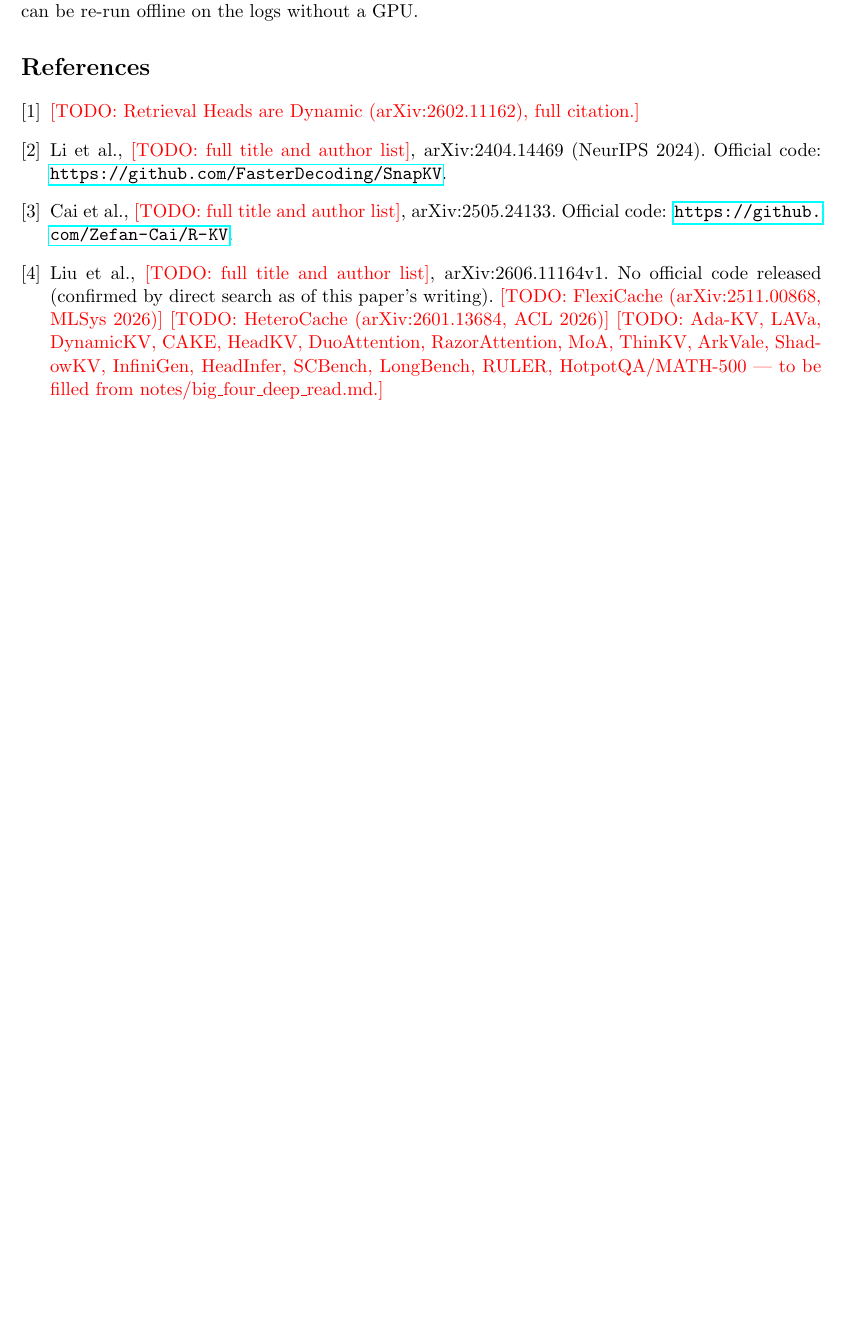
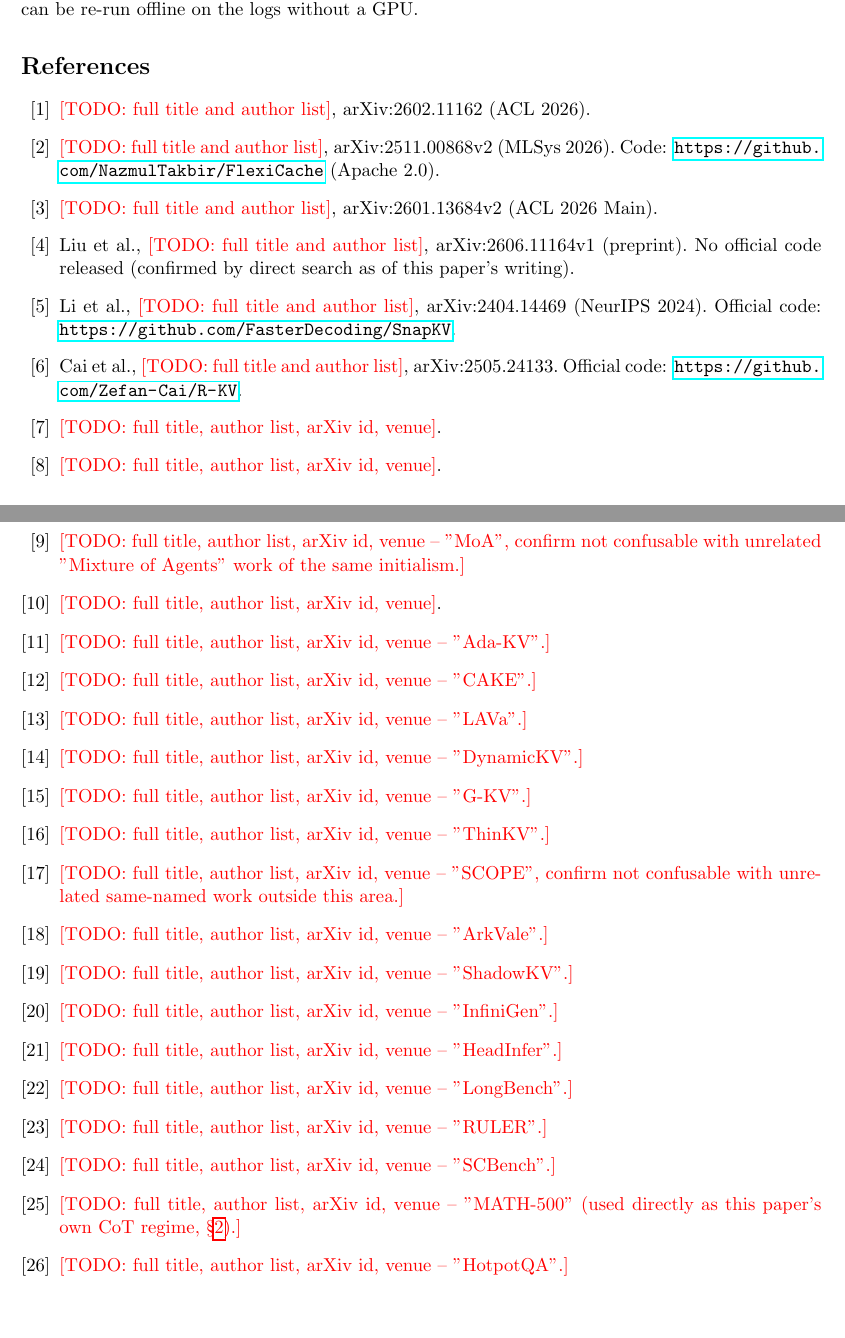
Before and after one commit to UtkarshRjn/WakeKV, a LaTeX paper (paper/wakekv.tex): part of page 10 of 10 before the commit and two parts of pages 10 and 11 of 11 after it, the two joined at a grey line, cut so that both start at the same text, the shorter picture padded with empty space. Compiled offline with pdfLaTeX.

Commit message:
docs(paper): build out full citations skeleton for hand-fill-in
Every work named in Related Work and Setup now has its own \bibitem and
is wired in via \cite{} (previously most were just named in prose with
no citation at all, and R-KV/FlexiCache/HeteroCache weren't linked
either). Verified arXiv ids (retrievalheadsdynamic, flexicache,
heterocache, reasonalloc, snapkv, rkv -- confirmed by direct research
this session) are filled in; every other entry (DuoAttention,
RazorAttention, MoA, HeadKV, Ada-KV, CAKE, LAVa, DynamicKV, G-KV,
ThinKV, SCOPE, ArkVale, ShadowKV, InfiniGen, HeadInfer, LongBench,
RULER, SCBench, MATH-500, HotpotQA) gets its own keyed placeholder
bibitem rather than being crammed into one unsourced list line, ready
to fill in by hand -- no author/title/arXiv id guessed for any of them.

Verified: pdflatex compiles clean, 11 pages, zero undefined citations
(only the four pre-existing \NEEDFIG figure placeholders remain
unresolved, unrelated to this change).

Co-Authored-By: Claude Sonnet 5 <noreply@anthropic.com>

```diff
--- a/paper/wakekv.tex
+++ b/paper/wakekv.tex
@@ -714,9 +722,42 @@
 All Phase 0--2a analyses can be re-run offline on the logs without a
 GPU.
 
-\begin{thebibliography}{9}
+% ---------------------------------------------------------------------
+% CITATIONS -- fill in by hand. Every entry keeps whatever is actually
+% verified (arXiv id + version, venue, official-code link where known);
+% \NEEDPROSE marks exactly what's still missing (full title, author
+% list) rather than guessing. Do not trust an unfilled arXiv id you
+% don't recognize -- confirm each on arXiv before printing it.
+%
+% The four "premise/machinery" citations (retrievalheadsdynamic,
+% flexicache, heterocache, reasonalloc) and the three Phase-3 baselines
+% (snapkv, rkv, reasonalloc) have their arXiv ids confirmed by direct
+% research this session (notes/big_four_deep_read.md and the PR #27
+% implementation work) -- only title/author wording is missing on those.
+% Everything below that has no arXiv id at all needs to be found AND
+% verified by hand; these are real, specific papers named in the
+% Related Work positioning, not placeholders invented for this list.
+% ---------------------------------------------------------------------
+\begin{thebibliography}{99}
+
+% --- Premise ---
 \bibitem{retrievalheadsdynamic}
-    \NEEDPROSE{Retrieval Heads are Dynamic (arXiv:2602.11162), full citation.}
+    \NEEDPROSE{full title and author list}, arXiv:2602.11162 (ACL 2026).
+
+% --- Machinery / closest prior systems (cited by name throughout) ---
+\bibitem{flexicache}
+    \NEEDPROSE{full title and author list}, arXiv:2511.00868v2
+    (MLSys 2026). Code: \url{https://github.com/NazmulTakbir/FlexiCache}
+    (Apache 2.0).
+\bibitem{heterocache}
+    \NEEDPROSE{full title and author list}, arXiv:2601.13684v2
+    (ACL 2026 Main).
+\bibitem{reasonalloc}
+    Liu et al., \NEEDPROSE{full title and author list}, arXiv:2606.11164v1
+    (preprint). No official code released (confirmed by direct search
+    as of this paper's writing).
+
+% --- Phase-3 baselines (\S\ref{sec:sim}) ---
 \bibitem{snapkv}
     Li et al., \NEEDPROSE{full title and author list}, arXiv:2404.14469
     (NeurIPS 2024). Official code:
@@ -724,13 +765,62 @@
 \bibitem{rkv}
     Cai et al., \NEEDPROSE{full title and author list}, arXiv:2505.24133.
     Official code: \url{https://github.com/Zefan-Cai/R-KV}.
-\bibitem{reasonalloc}
-    Liu et al., \NEEDPROSE{full title and author list}, arXiv:2606.11164v1.
-    No official code released (confirmed by direct search as of this
-    paper's writing).
-\NEEDPROSE{FlexiCache (arXiv:2511.00868, MLSys 2026)}
-\NEEDPROSE{HeteroCache (arXiv:2601.13684, ACL 2026)}
-\NEEDPROSE{Ada-KV, LAVa, DynamicKV, CAKE, HeadKV, DuoAttention, RazorAttention, MoA, ThinKV, ArkVale, ShadowKV, InfiniGen, HeadInfer, SCBench, LongBench, RULER, HotpotQA/MATH-500 --- to be filled from notes/big\_four\_deep\_read.md.}
+
+% --- Static head-role methods (offline or prefill-time classification) ---
+\bibitem{duoattention}
+    \NEEDPROSE{full title, author list, arXiv id, venue}.
+\bibitem{razorattention}
+    \NEEDPROSE{full title, author list, arXiv id, venue}.
+\bibitem{moa}
+    \NEEDPROSE{full title, author list, arXiv id, venue -- "MoA", confirm
+    not confusable with unrelated "Mixture of Agents" work of the same
+    initialism.}
+\bibitem{headkv}
+    \NEEDPROSE{full title, author list, arXiv id, venue}.
+
+% --- Adaptive budget allocators (prefill-only despite the "dynamic" framing) ---
+\bibitem{adakv}
+    \NEEDPROSE{full title, author list, arXiv id, venue -- "Ada-KV".}
+\bibitem{cake}
+    \NEEDPROSE{full title, author list, arXiv id, venue -- "CAKE".}
+\bibitem{lava}
+    \NEEDPROSE{full title, author list, arXiv id, venue -- "LAVa".}
+\bibitem{dynamickv}
+    \NEEDPROSE{full title, author list, arXiv id, venue -- "DynamicKV".}
+
+% --- Decode-time compressors (uniform per-head budgets) ---
+\bibitem{gkv}
+    \NEEDPROSE{full title, author list, arXiv id, venue -- "G-KV".}
+\bibitem{thinkv}
+    \NEEDPROSE{full title, author list, arXiv id, venue -- "ThinKV".}
+\bibitem{scope}
+    \NEEDPROSE{full title, author list, arXiv id, venue -- "SCOPE", confirm
+    not confusable with unrelated same-named work outside this area.}
+
+% --- Offload systems (reversible, but static head priority) ---
+\bibitem{arkvale}
+    \NEEDPROSE{full title, author list, arXiv id, venue -- "ArkVale".}
+\bibitem{shadowkv}
+    \NEEDPROSE{full title, author list, arXiv id, venue -- "ShadowKV".}
+\bibitem{infinigen}
+    \NEEDPROSE{full title, author list, arXiv id, venue -- "InfiniGen".}
+\bibitem{headinfer}
+    \NEEDPROSE{full title, author list, arXiv id, venue -- "HeadInfer".}
+
+% --- Benchmarks / datasets used in Setup (\S\ref{sec:setup}) or cited
+% by \cite{retrievalheadsdynamic}'s own eval ---
+\bibitem{longbench}
+    \NEEDPROSE{full title, author list, arXiv id, venue -- "LongBench".}
+\bibitem{ruler}
+    \NEEDPROSE{full title, author list, arXiv id, venue -- "RULER".}
+\bibitem{scbench}
+    \NEEDPROSE{full title, author list, arXiv id, venue -- "SCBench".}
+\bibitem{math500}
+    \NEEDPROSE{full title, author list, arXiv id, venue -- "MATH-500"
+    (used directly as this paper's own CoT regime, \S\ref{sec:setup}).}
+\bibitem{hotpotqa}
+    \NEEDPROSE{full title, author list, arXiv id, venue -- "HotpotQA".}
+
 \end{thebibliography}
 
 \end{document}
```
Also changed, not shown: paper/wakekv.tex (34 more changed lines).
